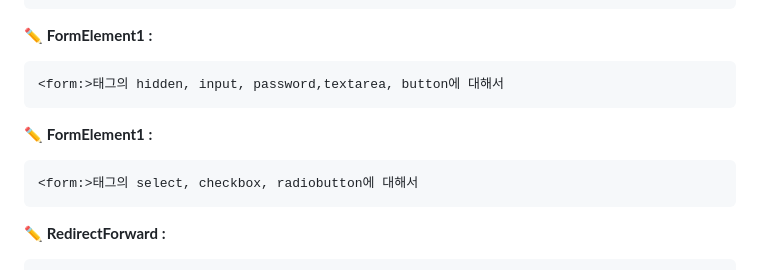
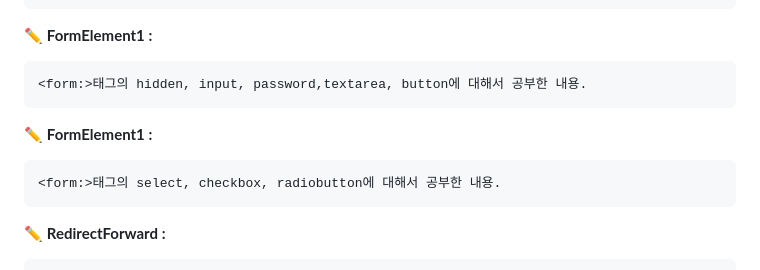
Before and after one commit to aass2769/spring_mvc_study, a Markdown page: README.md, the part around the change. Drawn GitHub-style.

```diff
--- a/README.md
+++ b/README.md
@@ -67,11 +67,11 @@ Spring MVC를 공부하며 각 프로젝트를 구분하고 정리했습니다.<
 
 :pencil2: **FormElement1 :**
 
-	<form:>태그의 hidden, input, password,textarea, button에 대해서
+	<form:>태그의 hidden, input, password,textarea, button에 대해서 공부한 내용.
 
 :pencil2: **FormElement1 :**
 
- 	<form:>태그의 select, checkbox, radiobutton에 대해서
+ 	<form:>태그의 select, checkbox, radiobutton에 대해서 공부한 내용.
 
 :pencil2: **RedirectForward :**
 
```
